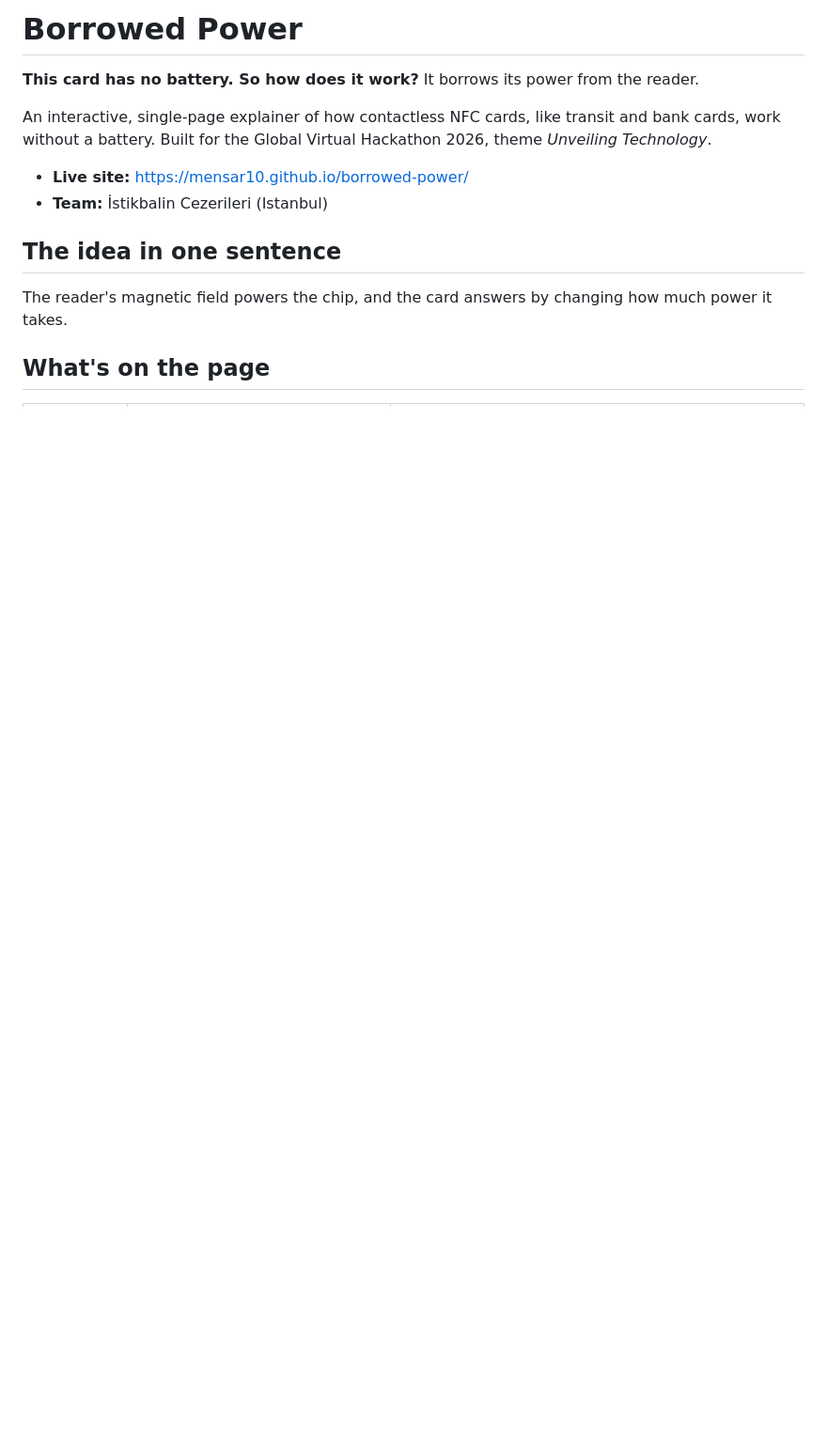
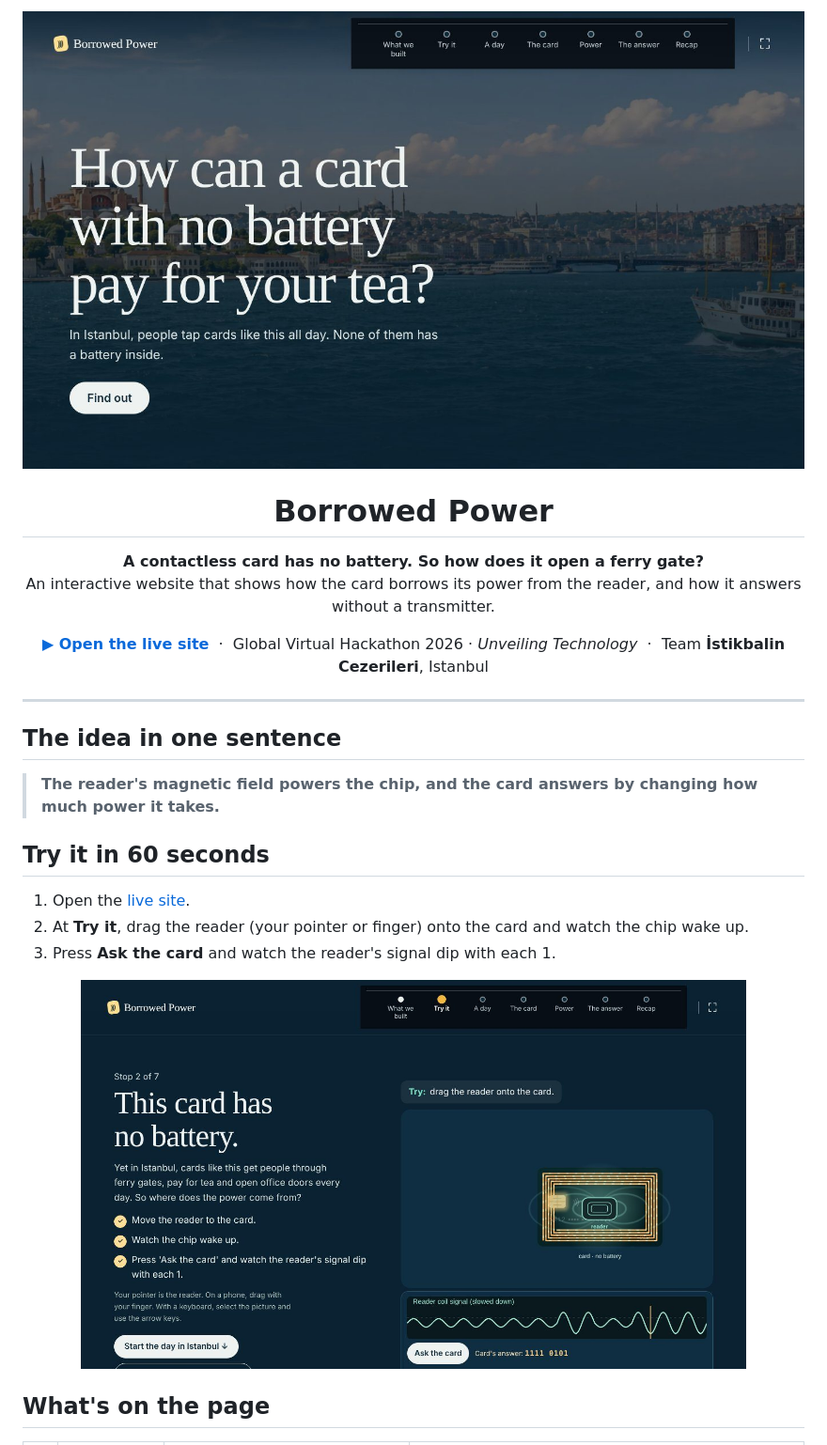
Before and after one commit to Mensar10/borrowed-power, a Markdown page: README.md, the part around one of its changes. Shown at 94% size. GitHub-like rendering; pictures changed too: docs/hero.jpg (added), docs/try-it.jpg (added); blank space fills up the shorter version.

```diff
--- a/README.md
+++ b/README.md
@@ -1,15 +1,35 @@
-# Borrowed Power
+<p align="center">
+  <img src="docs/hero.jpg" alt="Borrowed Power: the opening screen of the site" width="100%">
+</p>
 
-**This card has no battery. So how does it work?** It borrows its power from the reader.
+<h1 align="center">Borrowed Power</h1>
 
-An interactive, single-page explainer of how contactless NFC cards, like transit and bank cards, work without a battery. Built for the Global Virtual Hackathon 2026, theme *Unveiling Technology*.
+<p align="center">
+  <b>A contactless card has no battery. So how does it open a ferry gate?</b><br>
+  An interactive website that shows how the card borrows its power from the reader, and how it answers without a transmitter.
+</p>
 
-- **Live site:** https://mensar10.github.io/borrowed-power/
-- **Team:** İstikbalin Cezerileri (Istanbul)
+<p align="center">
+  <a href="https://mensar10.github.io/borrowed-power/"><b>▶ Open the live site</b></a>
+  &nbsp;·&nbsp; Global Virtual Hackathon 2026 · <i>Unveiling Technology</i>
+  &nbsp;·&nbsp; Team <b>İstikbalin Cezerileri</b>, Istanbul
+</p>
+
+---
 
 ## The idea in one sentence
 
-The reader's magnetic field powers the chip, and the card answers by changing how much power it takes.
+> **The reader's magnetic field powers the chip, and the card answers by changing how much power it takes.**
+
+## Try it in 60 seconds
+
+1. Open the [live site](https://mensar10.github.io/borrowed-power/).
+2. At **Try it**, drag the reader (your pointer or finger) onto the card and watch the chip wake up.
+3. Press **Ask the card** and watch the reader's signal dip with each 1.
+
+<p align="center">
+  <img src="docs/try-it.jpg" alt="The intro: the reader near the card, the chip awake and the reader's signal dipping" width="85%">
+</p>
 
 ## What's on the page
 
```
Also changed, not shown: other parts of README.md (+37 -34 lines), docs/power.jpg (added), docs/reader-lab.jpg (added), 2 other files.
